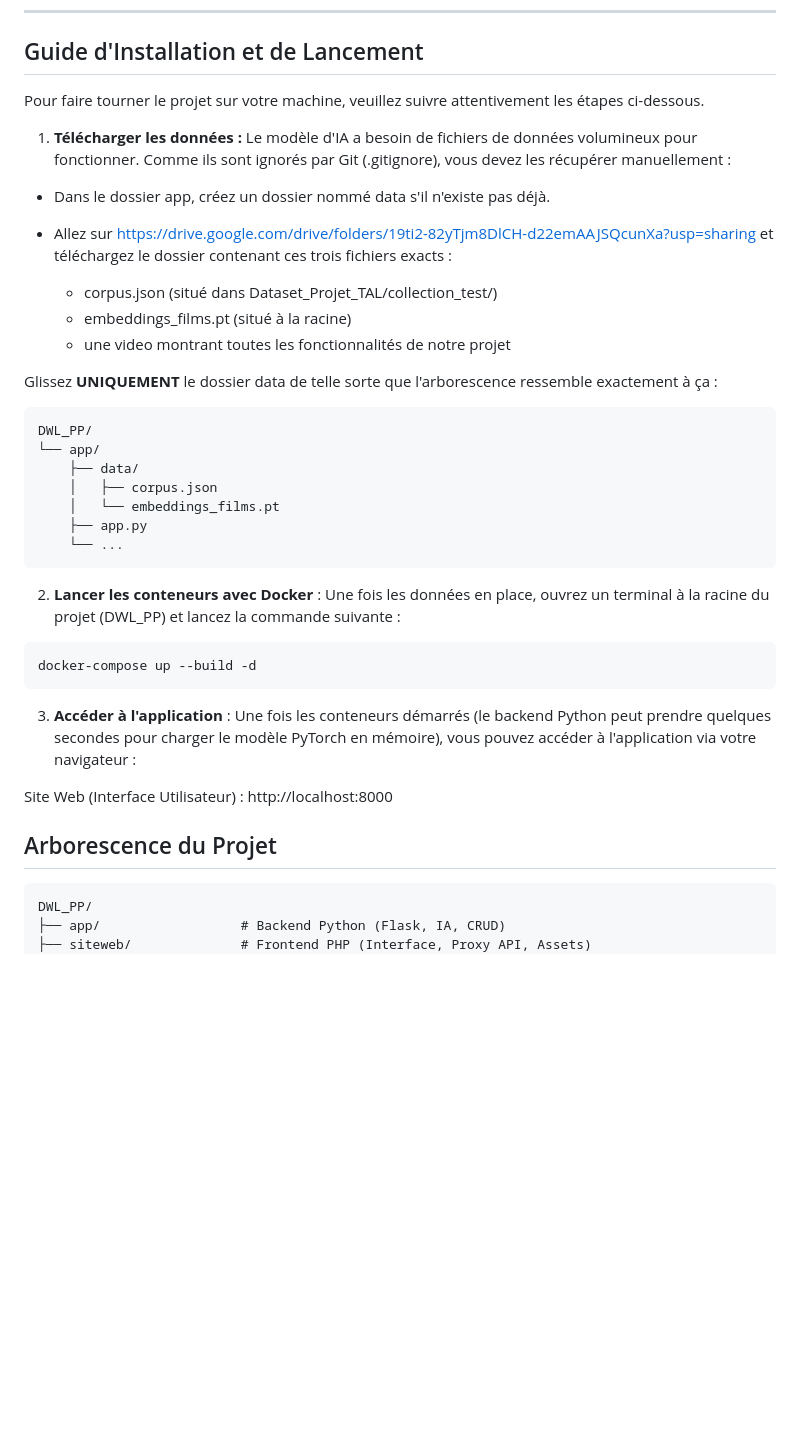
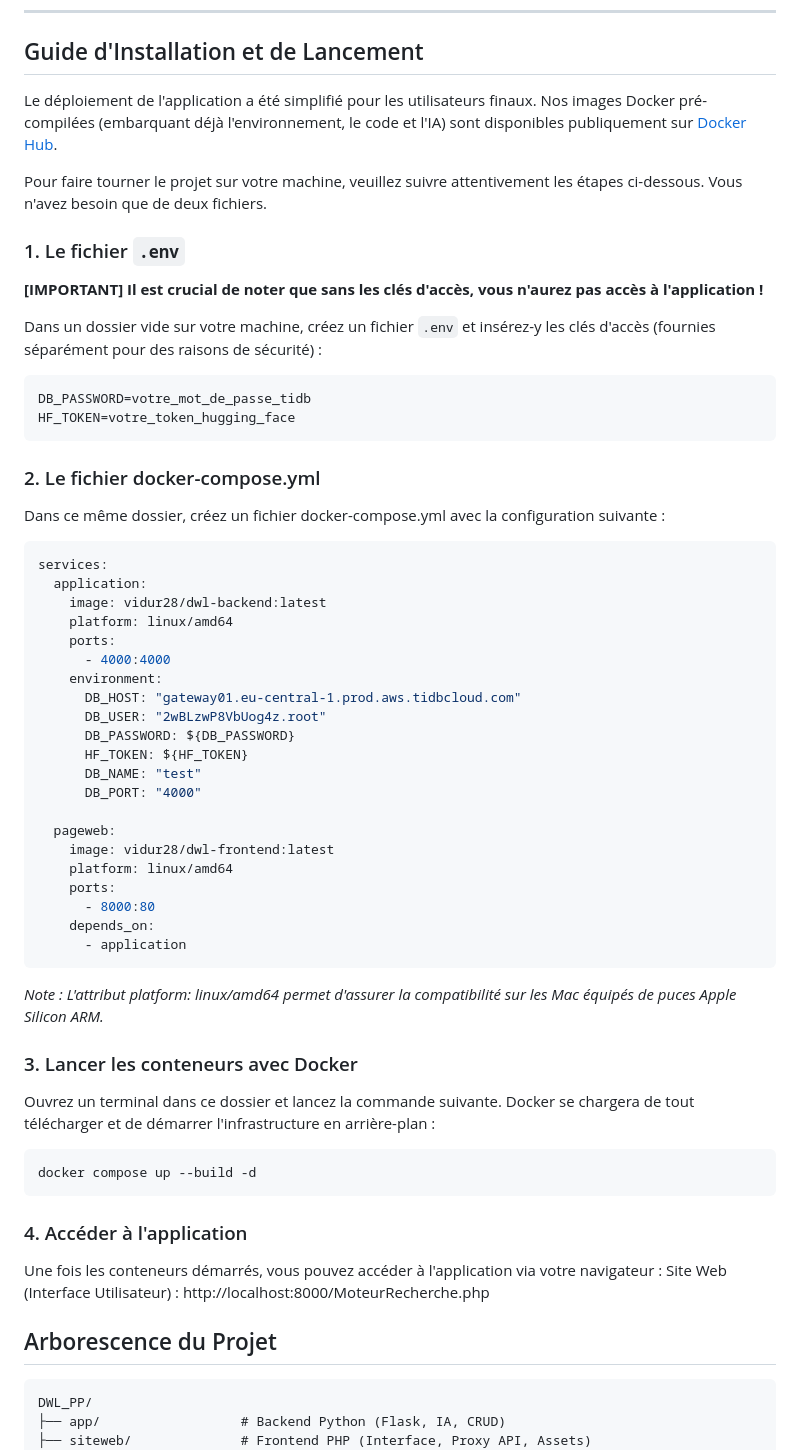
Before and after one commit to Master1-mathura/Projet_DWL, a Markdown page: DWL_PP/README.md, the part around the change. Rendered like a GitHub page; blank space fills up the shorter version.

Commit message:
[IMPORTANT] màj du guide de lancement du projet - via identifiants à transmettre de manière sécurisée

````diff
--- a/DWL_PP/README.md
+++ b/DWL_PP/README.md
@@ -18,41 +18,58 @@ Le projet est divisé en trois grands modules indépendants et orchestrés par *
 
 ## Guide d'Installation et de Lancement
 
-Pour faire tourner le projet sur votre machine, veuillez suivre attentivement les étapes ci-dessous.
+Le déploiement de l'application a été simplifié pour les utilisateurs finaux. Nos images Docker pré-compilées (embarquant déjà l'environnement, le code et l'IA) sont disponibles publiquement sur [Docker Hub](https://hub.docker.com/repository/docker/vidur28/dwl-frontend/).
 
-1. **Télécharger les données :** Le modèle d'IA a besoin de fichiers de données volumineux pour fonctionner. Comme ils sont ignorés par Git (.gitignore), vous devez les récupérer manuellement :
-- Dans le dossier app, créez un dossier nommé data s'il n'existe pas déjà.
-- Allez sur https://drive.google.com/drive/folders/19ti2-82yTjm8DlCH-d22emAAJSQcunXa?usp=sharing et téléchargez le dossier contenant ces trois fichiers exacts :
+Pour faire tourner le projet sur votre machine, veuillez suivre attentivement les étapes ci-dessous. Vous n'avez besoin que de deux fichiers.
 
-    - corpus.json (situé dans Dataset_Projet_TAL/collection_test/)
-    - embeddings_films.pt (situé à la racine)
-    - une video montrant toutes les fonctionnalités de notre projet
+### 1. Le fichier `.env`
 
-Glissez **UNIQUEMENT** le dossier data de telle sorte que l'arborescence ressemble exactement à ça :
+**[IMPORTANT] Il est crucial de noter que sans les clés d'accès, vous n'aurez pas accès à l'application !**
 
-```text
-DWL_PP/
-└── app/
-    ├── data/
-    │   ├── corpus.json
-    │   └── embeddings_films.pt
-    ├── app.py
-    └── ...
+Dans un dossier vide sur votre machine, créez un fichier `.env` et insérez-y les clés d'accès (fournies séparément pour des raisons de sécurité) :
+```env
+DB_PASSWORD=votre_mot_de_passe_tidb
+HF_TOKEN=votre_token_hugging_face
+```
+### 2. Le fichier docker-compose.yml
+Dans ce même dossier, créez un fichier docker-compose.yml avec la configuration suivante :
+
+```yaml
+services:
+  application:
+    image: vidur28/dwl-backend:latest
+    platform: linux/amd64
+    ports:
+      - 4000:4000
+    environment:
+      DB_HOST: "gateway01.eu-central-1.prod.aws.tidbcloud.com"
+      DB_USER: "2wBLzwP8VbUog4z.root"
+      DB_PASSWORD: ${DB_PASSWORD}
+      HF_TOKEN: ${HF_TOKEN}
+      DB_NAME: "test"
+      DB_PORT: "4000"
+
+  pageweb:
+    image: vidur28/dwl-frontend:latest
+    platform: linux/amd64
+    ports:
+      - 8000:80
+    depends_on:
+      - application
 ```
 
-2. **Lancer les conteneurs avec Docker** : Une fois les données en place, ouvrez un terminal à la racine du projet (DWL_PP) et lancez la commande suivante :
+*Note : L'attribut platform: linux/amd64 permet d'assurer la compatibilité sur les Mac équipés de puces Apple Silicon ARM.*
 
+### 3. Lancer les conteneurs avec Docker
+Ouvrez un terminal dans ce dossier et lancez la commande suivante. Docker se chargera de tout télécharger et de démarrer l'infrastructure en arrière-plan :
 ```bash
-docker-compose up --build -d
+docker compose up --build -d
 ```
-
-3. **Accéder à l'application** : Une fois les conteneurs démarrés (le backend Python peut prendre quelques secondes pour charger le modèle PyTorch en mémoire), vous pouvez accéder à l'application via votre navigateur :
-
-Site Web (Interface Utilisateur) : http://localhost:8000
+### 4. Accéder à l'application
+Une fois les conteneurs démarrés, vous pouvez accéder à l'application via votre navigateur : Site Web (Interface Utilisateur) : http://localhost:8000/MoteurRecherche.php
 
 ## Arborescence du Projet
-
-```text
+```txt
 DWL_PP/
 ├── app/                  # Backend Python (Flask, IA, CRUD)
 ├── siteweb/              # Frontend PHP (Interface, Proxy API, Assets)
````
